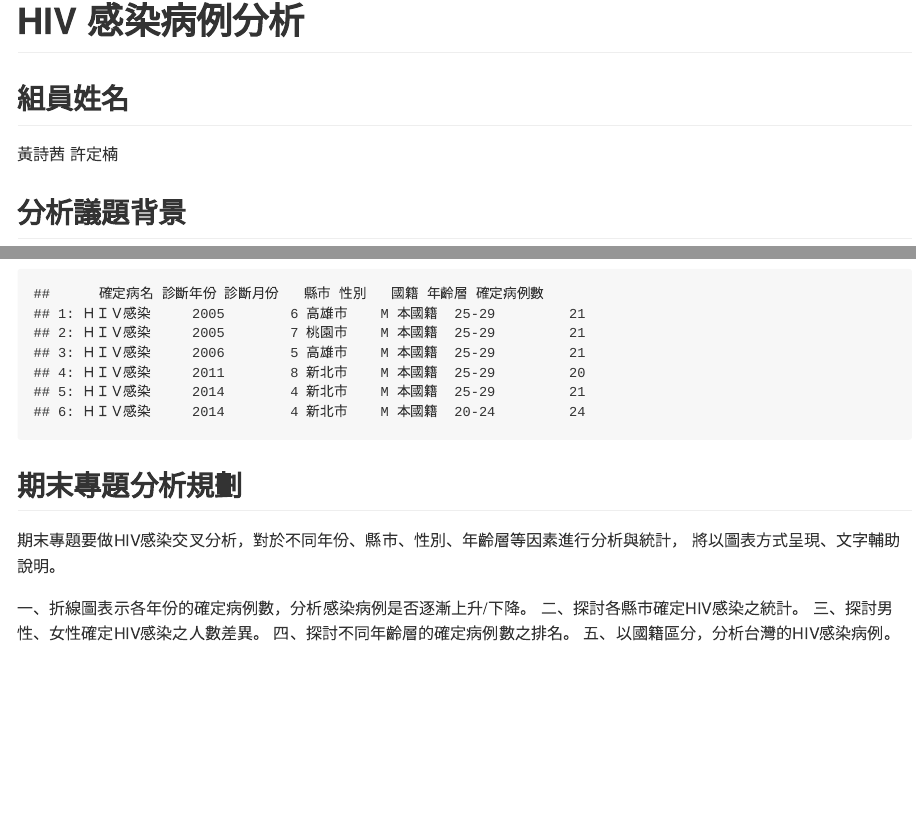
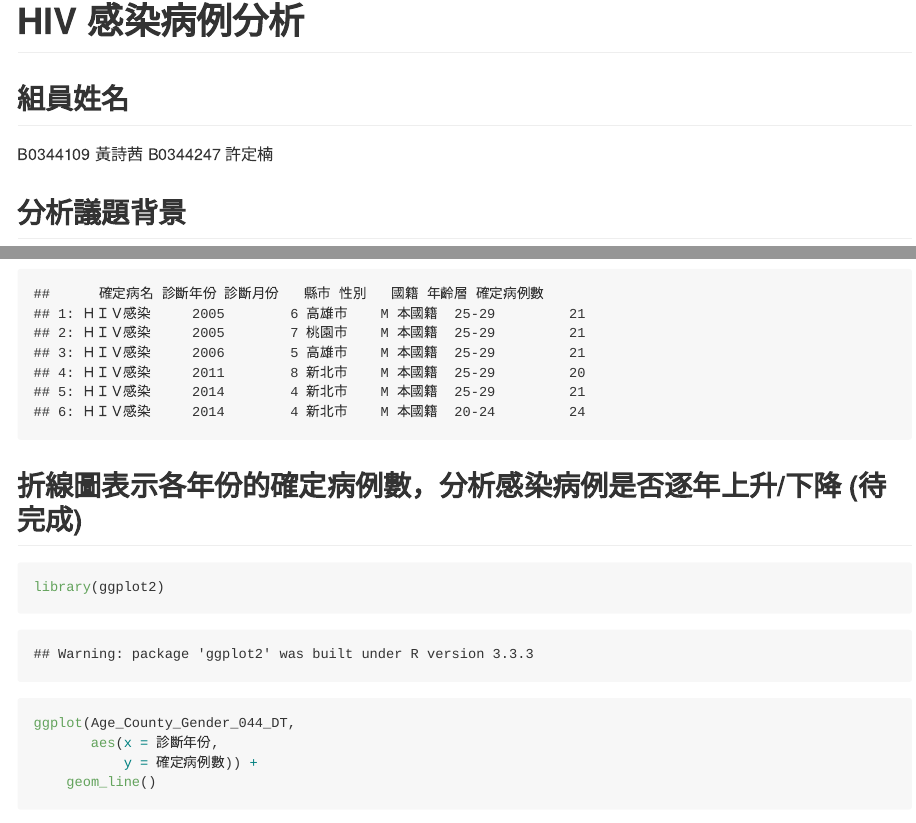
Before and after one commit to qq29452747/FianlReport, an R Markdown document (README.Rmd): the page in a window 1100 px wide, from its top, and a second part further down, joined at a grey line. The pictures show the output file README.md that the author committed with the source, drawn offline in the style of GitHub.

Commit message:
0610_update

````diff
--- a/README.Rmd
+++ b/README.Rmd
@@ -3,8 +3,8 @@
 output: github_document
 ---
 ## 組員姓名
-黃詩茜
-許定楠
+B0344109  黃詩茜
+B0344247  許定楠
 
 ## 分析議題背景
 愛滋病是由愛滋病毒所引起的疾病。愛滋病毒會破壞人體原本的免疫系統，使病患的身體抵抗力降低，當免疫系統遭到破壞後，原本不會造成生病的病菌，變得有機會感染人類，嚴重時會導致病患死亡。
@@ -60,12 +60,11 @@
 Age_County_Gender_044_DT[確定病例數>=20]
 ```
 
-## 期末專題分析規劃
-期末專題要做HIV感染交叉分析，對於不同年份、縣市、性別、年齡層等因素進行分析與統計，
-將以圖表方式呈現、文字輔助說明。
+## 折線圖表示各年份的確定病例數，分析感染病例是否逐年上升/下降 (待完成)
 
-一、折線圖表示各年份的確定病例數，分析感染病例是否逐漸上升/下降。
-二、探討各縣市確定HIV感染之統計。
-三、探討男性、女性確定HIV感染之人數差異。
-四、探討不同年齡層的確定病例數之排名。
-五、以國籍區分，分析台灣的HIV感染病例。
+```{r}
+library(ggplot2)
+ggplot(Age_County_Gender_044_DT,
+       aes(x = 診斷年份,
+           y = 確定病例數)) +
+    geom_line()
````
Also changed, not shown: README.md, README.Rmd (35 more changed lines), 4 other files.
